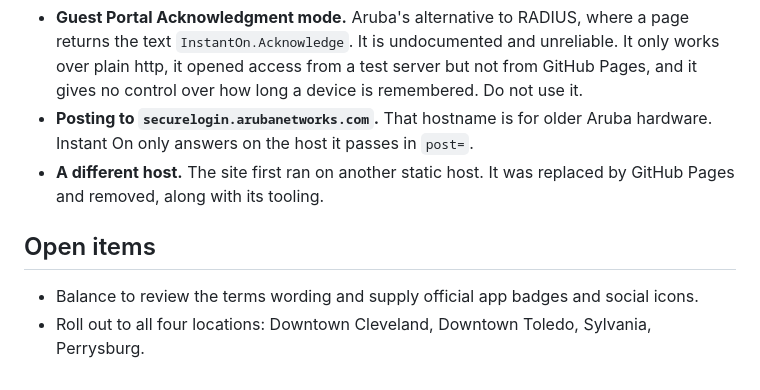
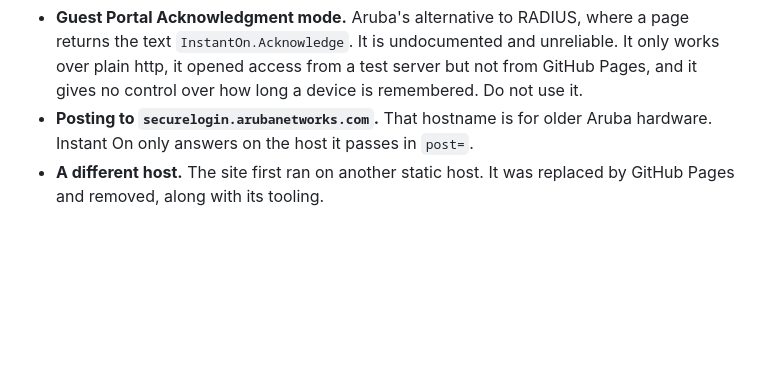
Before and after one commit to Electric-Fun/balance-wifi, a Markdown page: README.md, the part around the change. Drawn GitHub-style; blank space fills up the shorter version.

Commit message:
remove open items from readme

```diff
--- a/README.md
+++ b/README.md
@@ -190,8 +190,3 @@ Kept so nobody repeats it.
   Instant On only answers on the host it passes in `post=`.
 - **A different host.** The site first ran on another static host. It was replaced by GitHub
   Pages and removed, along with its tooling.
-
-## Open items
-
-- Balance to review the terms wording and supply official app badges and social icons.
-- Roll out to all four locations: Downtown Cleveland, Downtown Toledo, Sylvania, Perrysburg.
```
